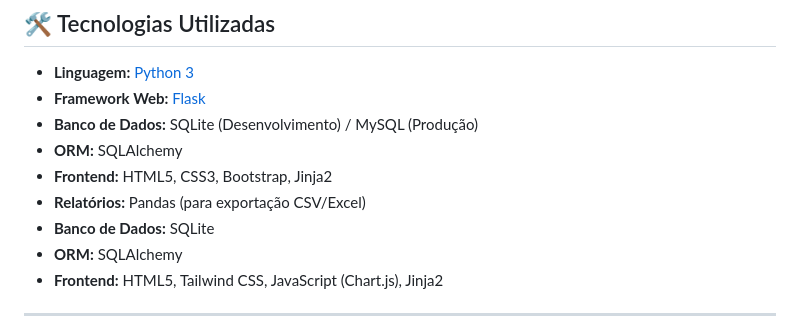
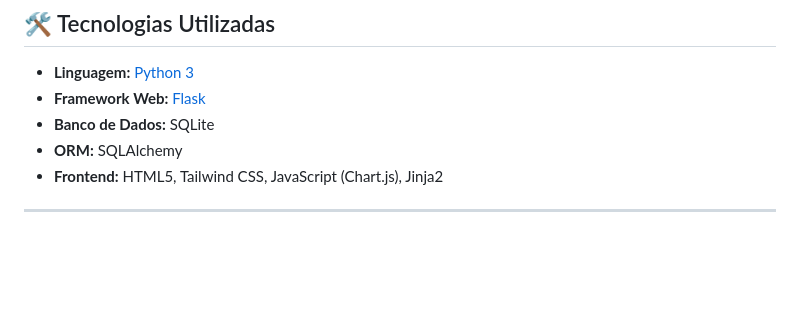
Before and after one commit to ASJoaoVictor/projeto_final_poo_2025.2, a Markdown page: README.md, the part around the change. GitHub-like rendering; blank space fills up the shorter version.

Commit message:
Update technologies section in README
Removed production database and reporting technologies from the README.

```diff
--- a/README.md
+++ b/README.md
@@ -82,10 +82,6 @@ O backend implementa diversas exceções personalizadas para garantir que o sist
 
 * **Linguagem:** [Python 3](https://www.python.org/)
 * **Framework Web:** [Flask](https://flask.palletsprojects.com/)
-* **Banco de Dados:** SQLite (Desenvolvimento) / MySQL (Produção)
-* **ORM:** SQLAlchemy
-* **Frontend:** HTML5, CSS3, Bootstrap, Jinja2
-* **Relatórios:** Pandas (para exportação CSV/Excel)
 * **Banco de Dados:** SQLite
 * **ORM:** SQLAlchemy
 * **Frontend:** HTML5, Tailwind CSS, JavaScript (Chart.js), Jinja2
```
